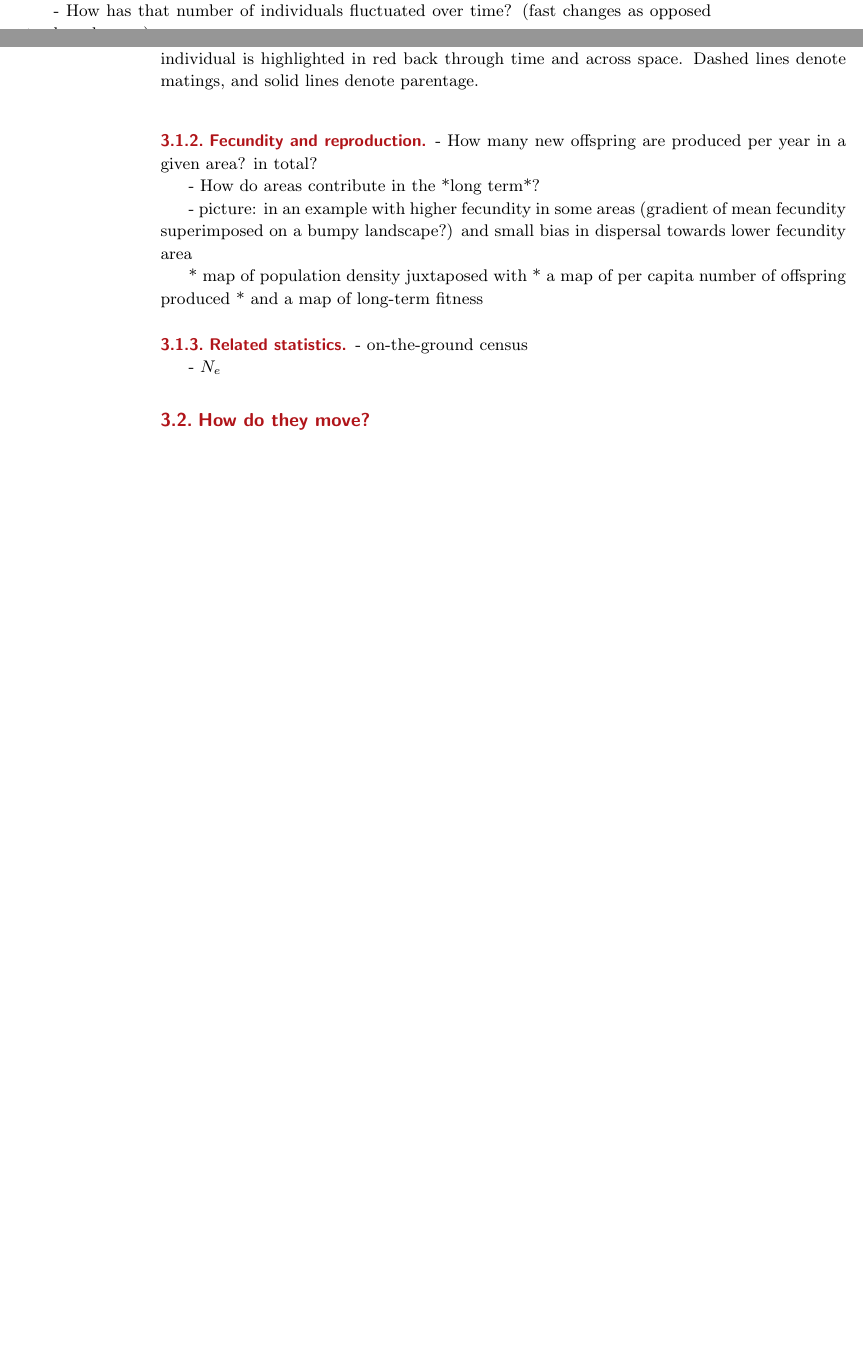
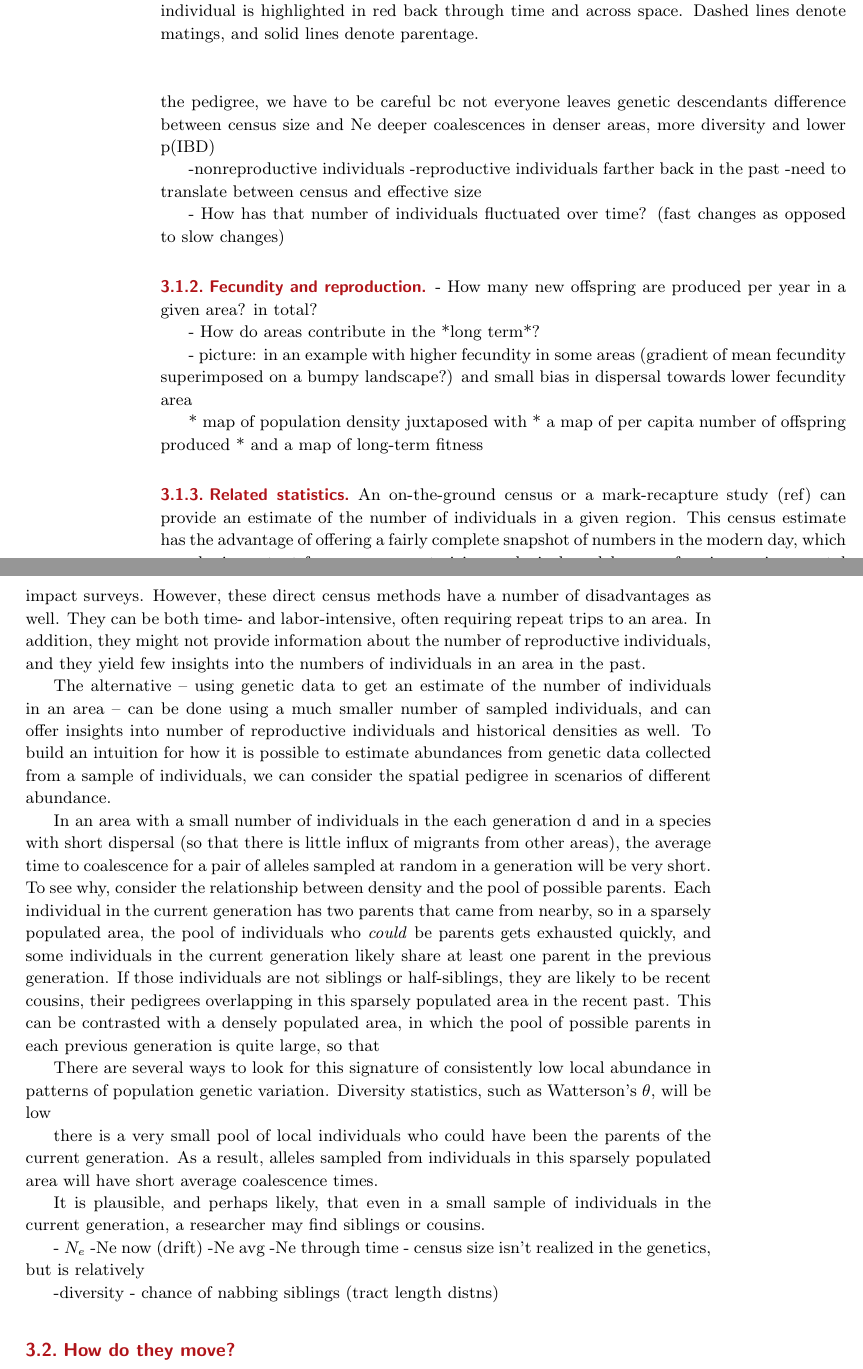
Before and after one commit to gbradburd/spgr, a LaTeX document (writeup/spatialpopgen.tex): two parts of pages 3 and 4 of 6 before the commit and two parts of pages 4 and 5 of 7 after it, joined at a grey line, cut so that both start at the same text, the shorter picture padded with empty space. Compiled offline with pdfLaTeX.

Commit message:
density section

```diff
--- a/writeup/spatialpopgen.tex
+++ b/writeup/spatialpopgen.tex
@@ -204,6 +204,15 @@ to get a peek at the process.
 
 \subsubsection{Population density}
         - How many individuals live in a given area? in total?
+what exactly do we mean - reproductive adults, or just anyone
+If we're trying to infer from the pedigree, we have to be careful bc not everyone leaves genetic descendants
+difference between census size and Ne
+deeper coalescences in denser areas, more diversity and lower p(IBD)
+
+	-nonreproductive individuals
+		-reproductive individuals farther back in the past
+	-need to translate between census and effective size
+
 
         - How has that number of individuals fluctuated over time? (fast changes as opposed to slow changes)
 
@@ -222,9 +231,79 @@ to get a peek at the process.
             * and a map of long-term fitness
 
 \subsubsection{Related statistics}
-        - on-the-ground census
+An on-the-ground census or a mark-recapture study (ref)
+can provide an estimate of the number of individuals in a given region.
+This census estimate has the advantage of offering a fairly complete
+snapshot of numbers in the modern day,
+which may be important for, e.g.,
+parameterizing ecological models
+or performing environmental impact surveys.
+However, these direct census methods have a number of disadvantages as well.
+They can be both time- and labor-intensive,
+often requiring repeat trips to an area.
+In addition, they might not provide information
+about the number of reproductive individuals,
+and they yield few insights into the numbers of individuals
+in an area in the past.
+
+The alternative --
+using genetic data to get an estimate of the number of individuals in an area --
+can be done using a much smaller number of sampled individuals,
+and can offer insights into number of reproductive individuals and historical densities as well.
+To build an intuition for how it is possible to estimate
+abundances from genetic data collected from a sample of individuals,
+we can consider the spatial pedigree in scenarios of different abundance.
+
+In an area with a small number of individuals in the each generation d
+and in a species with short dispersal
+(so that there is little influx of migrants from other areas),
+the average time to coalescence for a pair of alleles sampled
+at random in a generation will be very short.
+To see why, consider the relationship between density
+and the pool of possible parents.
+Each individual in the current generation has two parents that came from nearby,
+so in a sparsely populated area,
+the pool of individuals who \emph{could} be parents gets exhausted quickly,
+and some individuals in the current generation
+likely share at least one parent in the previous generation.
+If those individuals are not siblings or half-siblings,
+they are likely to be recent cousins,
+their pedigrees overlapping in this sparsely populated area
+in the recent past.
+This can be contrasted with a densely populated area,
+in which the pool of possible parents in each previous generation is quite large,
+so that
+
+
+There are several ways to look for this signature
+of consistently low local abundance
+in patterns of population genetic variation.
+Diversity statistics, such as Watterson's $\theta$,
+will be low
+
+
+
+there is a very small pool of local individuals who could
+have been the parents of the current generation.
+As a result, alleles sampled from individuals in this sparsely populated area
+will have short average coalescence times.
+
+
+It is plausible, and perhaps likely,
+that even in a small sample of individuals in the current generation,
+a researcher may find siblings or cousins.
+
+
+
+
 
         - $N_e$
+        	-Ne now (drift)
+	-Ne avg
+	-Ne through time
+		- census size isn't realized in the genetics, but is relatively
+
+	-diversity - chance of nabbing siblings (tract length distns)
 
 \subsection{How do they move?}
 Dispersal is a fundamental process in ecology and evolution,
```
Also changed, not shown: writeup/spatialpopgen.tex (7 more changed lines).
